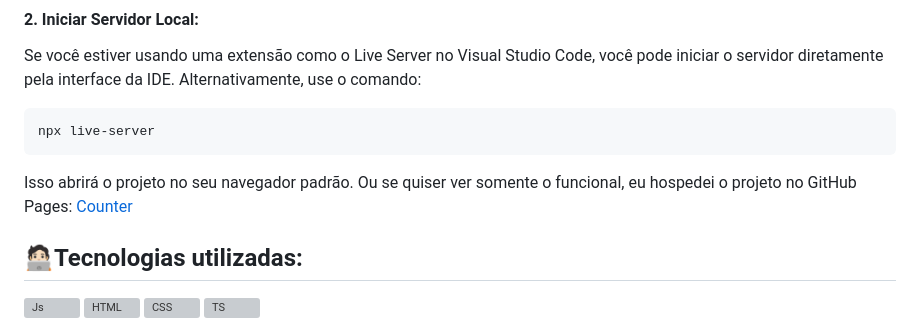
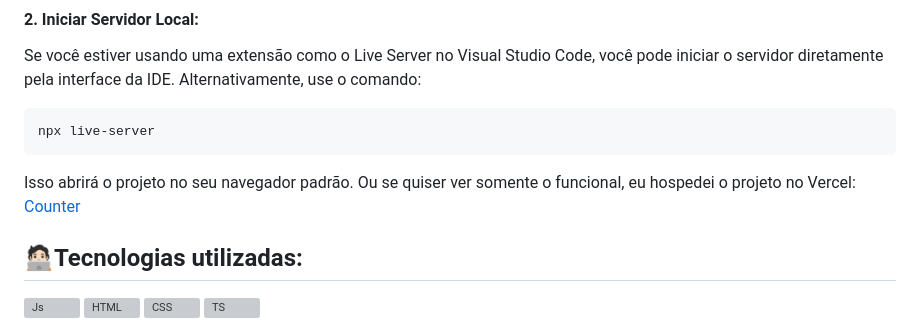
Before and after one commit to code-front-braga/PR-Counter, a Markdown page: README.md, the part around the change. Drawn GitHub-style; grey boxes are pictures that could not be loaded.

Commit message:
docs: Alteração do link deploy que foi feito na Vercel

````diff
--- a/README.md
+++ b/README.md
@@ -56,7 +56,7 @@ Se você estiver usando uma extensão como o Live Server no Visual Studio Code,
 npx live-server
 ```
 
-Isso abrirá o projeto no seu navegador padrão. Ou se quiser ver somente o funcional, eu hospedei o projeto no GitHub Pages: [Counter](https://code-front-braga.github.io/PR-Counter/)
+Isso abrirá o projeto no seu navegador padrão. Ou se quiser ver somente o funcional, eu hospedei o projeto no Vercel: [Counter](https://pr-counter.vercel.app)
 
 ## 🧑🏻‍💻Tecnologias utilizadas:
 
````
